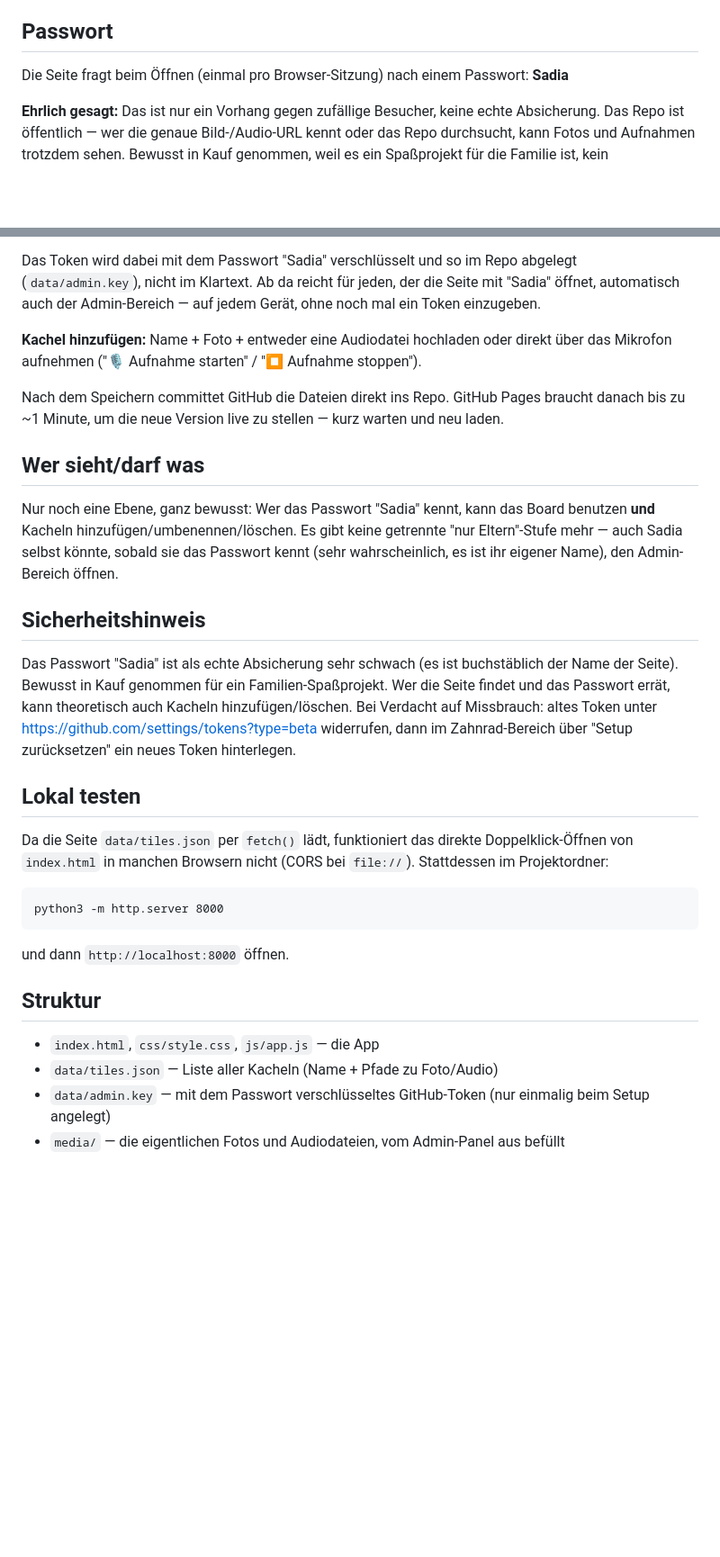
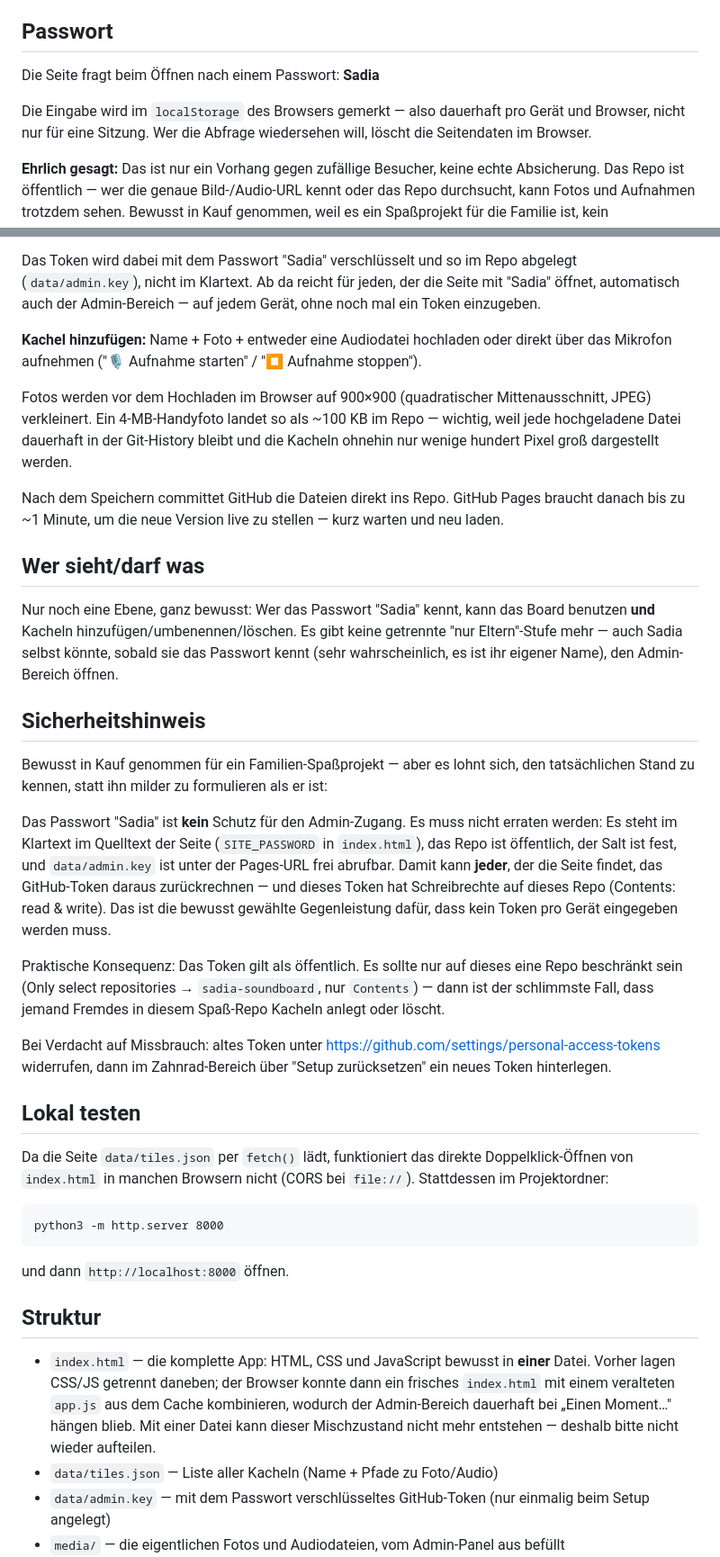
Before and after one commit to franzschurmann/sadia-soundboard, a Markdown page: README.md, 2 parts joined by grey strips. Shown at 90% size. Rendered like a GitHub page; blank space fills up the shorter version.

Commit message:
README an den tatsaechlichen Stand angleichen
- Struktur nannte noch css/style.css und js/app.js. Beide wurden in db5b05d
  entfernt (alles liegt in index.html). Grund fuers Zusammenlegen jetzt dort
  vermerkt, damit es niemand wieder aufteilt.
- "einmal pro Browser-Sitzung" stimmte nicht: Das Passwort liegt im
  localStorage, gilt also dauerhaft pro Geraet.
- Sicherheitshinweis war zu milde. Er sprach vom "Erraten" des Passworts -
  tatsaechlich steht es im Klartext im Quelltext, das Repo ist oeffentlich, der
  Salt fest und data/admin.key frei abrufbar. Das Token ist damit fuer jeden
  rekonstruierbar, der die Seite findet. Bewusst so gewaehlt (kein Token pro
  Geraet), aber es sollte richtig dastehen.
- Foto-Verkleinerung dokumentiert.

Co-Authored-By: Claude Opus 5 <noreply@anthropic.com>

```diff
--- a/README.md
+++ b/README.md
@@ -8,7 +8,9 @@ https://franzschurmann.github.io/sadia-soundboard/
 
 ## Passwort
 
-Die Seite fragt beim Öffnen (einmal pro Browser-Sitzung) nach einem Passwort: **Sadia**
+Die Seite fragt beim Öffnen nach einem Passwort: **Sadia**
+
+Die Eingabe wird im `localStorage` des Browsers gemerkt — also dauerhaft pro Gerät und Browser, nicht nur für eine Sitzung. Wer die Abfrage wiedersehen will, löscht die Seitendaten im Browser.
 
 **Ehrlich gesagt:** Das ist nur ein Vorhang gegen zufällige Besucher, keine echte Absicherung. Das Repo ist öffentlich — wer die genaue Bild-/Audio-URL kennt oder das Repo durchsucht, kann Fotos und Aufnahmen trotzdem sehen. Bewusst in Kauf genommen, weil es ein Spaßprojekt für die Familie ist, kein Hochsicherheits-Repo.
 
@@ -30,6 +32,8 @@ Das Token wird dabei mit dem Passwort "Sadia" verschlüsselt und so im Repo abge
 
 **Kachel hinzufügen:** Name + Foto + entweder eine Audiodatei hochladen oder direkt über das Mikrofon aufnehmen ("🎙️ Aufnahme starten" / "⏹️ Aufnahme stoppen").
 
+Fotos werden vor dem Hochladen im Browser auf 900×900 (quadratischer Mittenausschnitt, JPEG) verkleinert. Ein 4-MB-Handyfoto landet so als ~100 KB im Repo — wichtig, weil jede hochgeladene Datei dauerhaft in der Git-History bleibt und die Kacheln ohnehin nur wenige hundert Pixel groß dargestellt werden.
+
 Nach dem Speichern committet GitHub die Dateien direkt ins Repo. GitHub Pages braucht danach bis zu ~1 Minute, um die neue Version live zu stellen — kurz warten und neu laden.
 
 ## Wer sieht/darf was
@@ -38,7 +42,13 @@ Nur noch eine Ebene, ganz bewusst: Wer das Passwort "Sadia" kennt, kann das Boar
 
 ## Sicherheitshinweis
 
-Das Passwort "Sadia" ist als echte Absicherung sehr schwach (es ist buchstäblich der Name der Seite). Bewusst in Kauf genommen für ein Familien-Spaßprojekt. Wer die Seite findet und das Passwort errät, kann theoretisch auch Kacheln hinzufügen/löschen. Bei Verdacht auf Missbrauch: altes Token unter https://github.com/settings/tokens?type=beta widerrufen, dann im Zahnrad-Bereich über "Setup zurücksetzen" ein neues Token hinterlegen.
+Bewusst in Kauf genommen für ein Familien-Spaßprojekt — aber es lohnt sich, den tatsächlichen Stand zu kennen, statt ihn milder zu formulieren als er ist:
+
+Das Passwort "Sadia" ist **kein** Schutz für den Admin-Zugang. Es muss nicht erraten werden: Es steht im Klartext im Quelltext der Seite (`SITE_PASSWORD` in `index.html`), das Repo ist öffentlich, der Salt ist fest, und `data/admin.key` ist unter der Pages-URL frei abrufbar. Damit kann **jeder**, der die Seite findet, das GitHub-Token daraus zurückrechnen — und dieses Token hat Schreibrechte auf dieses Repo (Contents: read & write). Das ist die bewusst gewählte Gegenleistung dafür, dass kein Token pro Gerät eingegeben werden muss.
+
+Praktische Konsequenz: Das Token gilt als öffentlich. Es sollte nur auf dieses eine Repo beschränkt sein (Only select repositories → `sadia-soundboard`, nur `Contents`) — dann ist der schlimmste Fall, dass jemand Fremdes in diesem Spaß-Repo Kacheln anlegt oder löscht.
+
+Bei Verdacht auf Missbrauch: altes Token unter https://github.com/settings/personal-access-tokens widerrufen, dann im Zahnrad-Bereich über "Setup zurücksetzen" ein neues Token hinterlegen.
 
 ## Lokal testen
 
@@ -52,7 +62,11 @@ und dann `http://localhost:8000` öffnen.
 
 ## Struktur
 
-- `index.html`, `css/style.css`, `js/app.js` — die App
+- `index.html` — die komplette App: HTML, CSS und JavaScript bewusst in **einer** Datei.
+  Vorher lagen CSS/JS getrennt daneben; der Browser konnte dann ein frisches
+  `index.html` mit einem veralteten `app.js` aus dem Cache kombinieren, wodurch der
+  Admin-Bereich dauerhaft bei „Einen Moment…" hängen blieb. Mit einer Datei kann
+  dieser Mischzustand nicht mehr entstehen — deshalb bitte nicht wieder aufteilen.
 - `data/tiles.json` — Liste aller Kacheln (Name + Pfade zu Foto/Audio)
 - `data/admin.key` — mit dem Passwort verschlüsseltes GitHub-Token (nur einmalig beim Setup angelegt)
 - `media/` — die eigentlichen Fotos und Audiodateien, vom Admin-Panel aus befüllt
```
